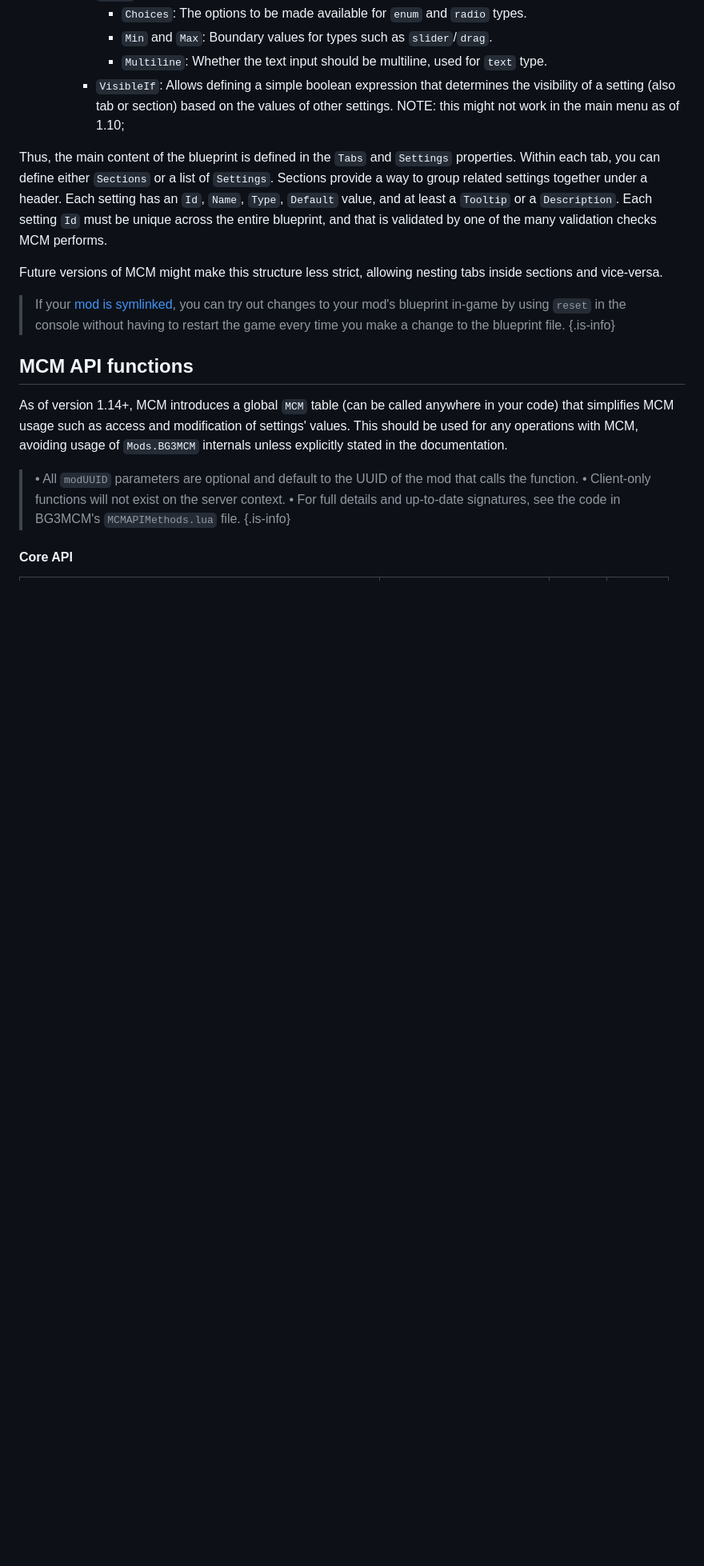
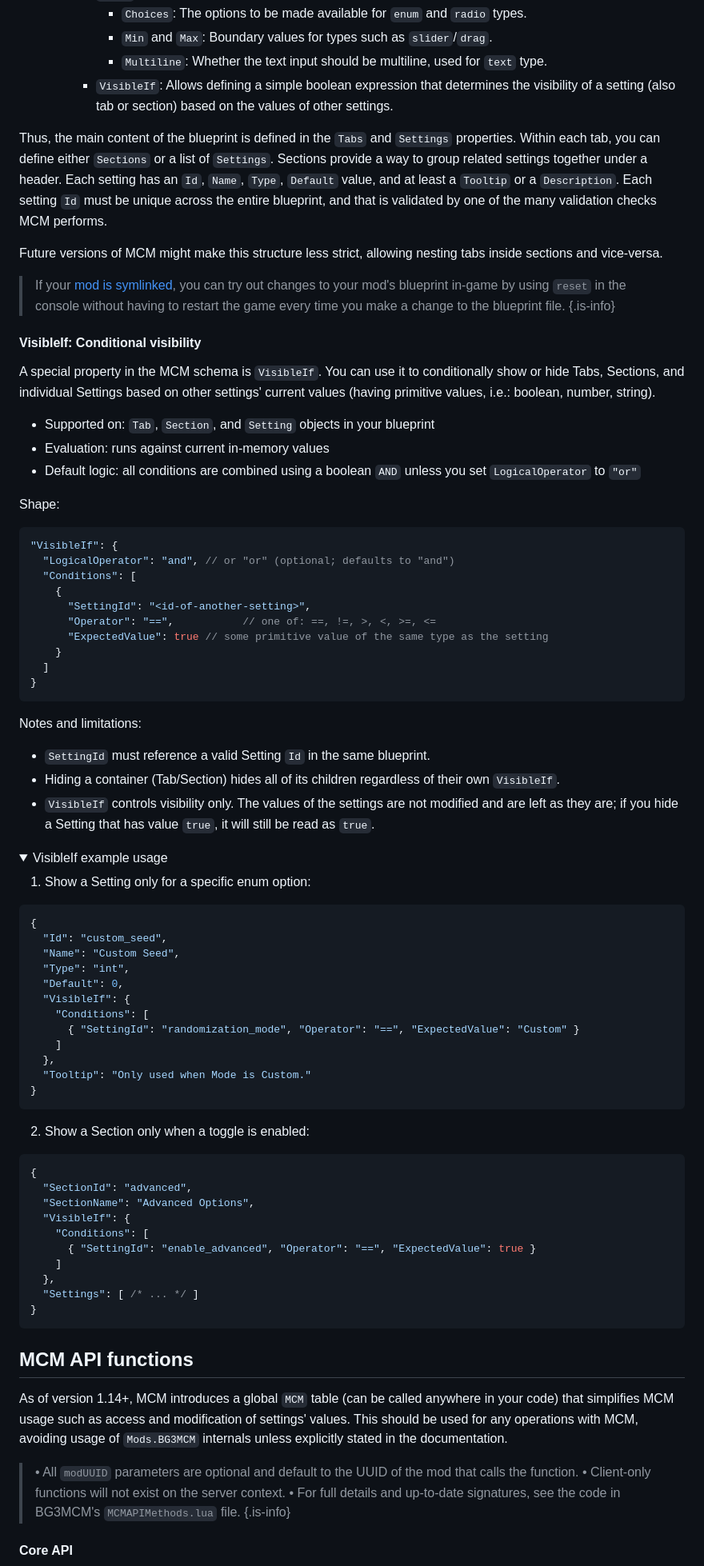
Before and after one commit to AtilioA/BG3-MCM, a Markdown page: wiki.md, the part around the change printed below. Shown: that part at 80% size. GitHub-like rendering; folded sections open; blank space fills up the shorter version.

Commit message:
docs: update wiki with `VisibleIf` documentation and `event_button` examples

````diff
--- a/wiki.md
+++ b/wiki.md
@@ -204,7 +205,7 @@ Following are the main components of the MCM schema. Don't stress over this too
       - `Choices`: The options to be made available for `enum` and `radio` types.
       - `Min` and `Max`: Boundary values for types such as `slider`/`drag`.
       - `Multiline`: Whether the text input should be multiline, used for `text` type.
-    - `VisibleIf`: Allows defining a simple boolean expression that determines the visibility of a setting (also tab or section) based on the values of other settings. NOTE: this might not work in the main menu as of 1.10;
+    - `VisibleIf`: Allows defining a simple boolean expression that determines the visibility of a setting (also tab or section) based on the values of other settings.
 
 </details>
 
@@ -216,3 +217,69 @@ Future versions of MCM might make this structure less strict, allowing nesting t
 
 > If your [mod is symlinked](https://wiki.bg3.community/en/Tutorials/ScriptExtender/GettingStarted#h-4-symlinking 'Symlinking mods tutorial'), you can try out changes to your mod's blueprint in-game by using `reset` in the console without having to restart the game every time you make a change to the blueprint file.
 {.is-info}
+
+</details>
+
+#### VisibleIf: Conditional visibility
+
+A special property in the MCM schema is `VisibleIf`. You can use it to conditionally show or hide Tabs, Sections, and individual Settings based on other settings' current values (having primitive values, i.e.: boolean, number, string).
+
+- Supported on: `Tab`, `Section`, and `Setting` objects in your blueprint
+- Evaluation: runs against current in-memory values
+- Default logic: all conditions are combined using a boolean `AND` unless you set `LogicalOperator` to `"or"`
+
+Shape:
+
+```json
+"VisibleIf": {
+  "LogicalOperator": "and", // or "or" (optional; defaults to "and")
+  "Conditions": [
+    {
+      "SettingId": "<id-of-another-setting>",
+      "Operator": "==",           // one of: ==, !=, >, <, >=, <=
+      "ExpectedValue": true // some primitive value of the same type as the setting
+    }
+  ]
+}
+```
+
+Notes and limitations:
+
+- `SettingId` must reference a valid Setting `Id` in the same blueprint.
+- Hiding a container (Tab/Section) hides all of its children regardless of their own `VisibleIf`.
+- `VisibleIf` controls visibility only. The values of the settings are not modified and are left as they are; if you hide a Setting that has value `true`, it will still be read as `true`.
+
+<details><summary>VisibleIf example usage</summary>
+
+1) Show a Setting only for a specific enum option:
+
+```json
+{
+  "Id": "custom_seed",
+  "Name": "Custom Seed",
+  "Type": "int",
+  "Default": 0,
+  "VisibleIf": {
+    "Conditions": [
+      { "SettingId": "randomization_mode", "Operator": "==", "ExpectedValue": "Custom" }
+    ]
+  },
+  "Tooltip": "Only used when Mode is Custom."
+}
+```
+
+2) Show a Section only when a toggle is enabled:
+
+```json
+{
+  "SectionId": "advanced",
+  "SectionName": "Advanced Options",
+  "VisibleIf": {
+    "Conditions": [
+      { "SettingId": "enable_advanced", "Operator": "==", "ExpectedValue": true }
+    ]
+  },
+  "Settings": [ /* ... */ ]
+}
+```
+
````
Also changed, not shown: other parts of wiki.md (+41 -0 lines).
